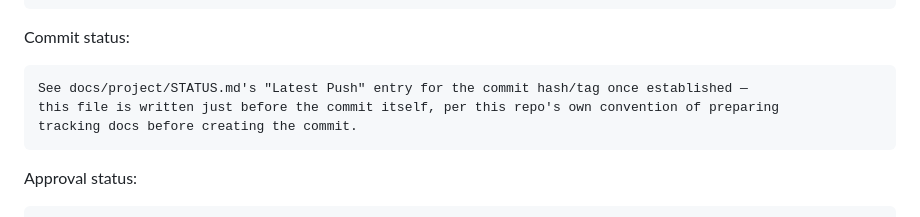
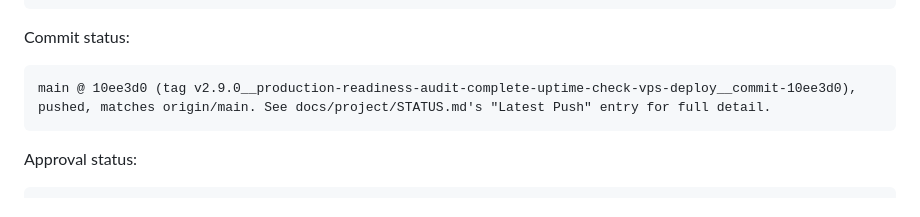
Before and after one commit to rmz9dkfy5f-pixel/Old-Fashion-Care, a Markdown page: PROGRESS_NOTE.md, the part around the change. GitHub-like rendering.

````diff
--- a/PROGRESS_NOTE.md
+++ b/PROGRESS_NOTE.md
@@ -107,9 +107,8 @@ curl -sI https://old-fashion-care.craftandconscious.com/  # confirmed live deplo
 Commit status:
 
 ```text
-See docs/project/STATUS.md's "Latest Push" entry for the commit hash/tag once established —
-this file is written just before the commit itself, per this repo's own convention of preparing
-tracking docs before creating the commit.
+main @ 10ee3d0 (tag v2.9.0__production-readiness-audit-complete-uptime-check-vps-deploy__commit-10ee3d0),
+pushed, matches origin/main. See docs/project/STATUS.md's "Latest Push" entry for full detail.
 ```
 
 Approval status:
````
Also changed, not shown: docs/project/STATUS.md (+2 -4 lines).
